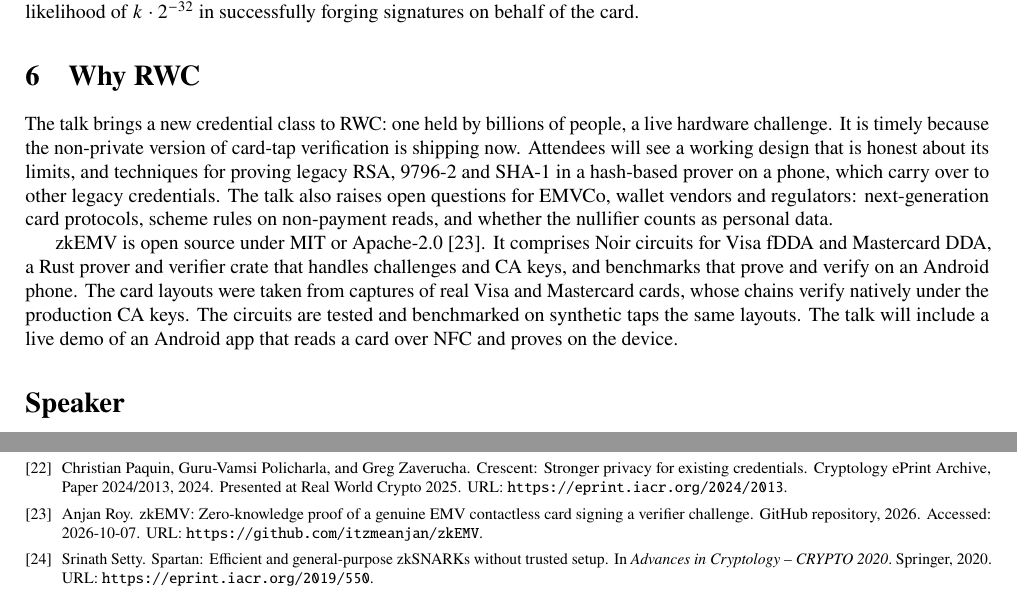
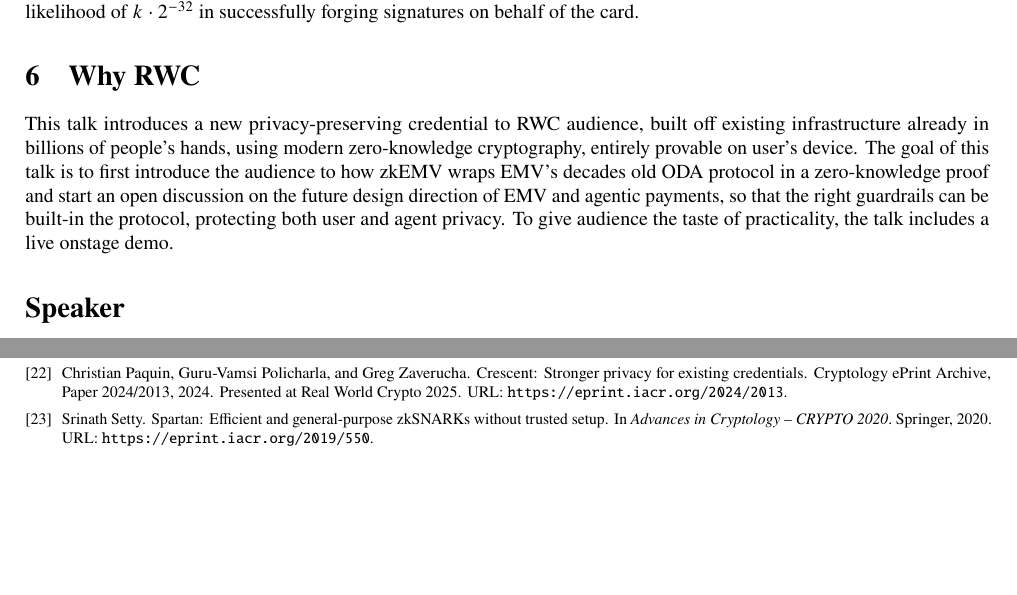
Before and after one commit to itzmeanjan/zkEMV, a LaTeX paper (rwc2027/zkemv-rwc2027.tex): two parts of pages 3 and 4 of 4, joined at a grey line, cut so that both start at the same text, the shorter picture padded with empty space. Compiled offline with pdfLaTeX.

Commit message:
finalize why rwc section
Signed-off-by: Anjan Roy <hello@itzmeanjan.in>

```diff
--- a/rwc2027/zkemv-rwc2027.tex
+++ b/rwc2027/zkemv-rwc2027.tex
@@ -176,16 +176,10 @@ EMVCo specifies the use of elliptic curve Schnorr digital signature algorithm (E
 Even though with zkEMV a verifier does not see raw signatures over 4-byte nonce from the card-specific ICC key, if an attacker can harvest $k$ signatures from a card, it has the likelihood of $k \cdot 2^{-32}$ in successfully forging signatures on behalf of the card.
 
 \section{Why RWC}
-The talk brings a new credential class to RWC: one held by billions of people,  a live hardware challenge.
-It is timely because the non-private version of card-tap verification is shipping now.
-Attendees will see a working design that is honest about its limits, and techniques for proving legacy RSA, 9796-2 and SHA-1 in a hash-based prover on a phone, which carry over to other legacy credentials.
-The talk also raises open questions for EMVCo, wallet vendors and regulators: next-generation card protocols, scheme rules on non-payment reads, and whether the nullifier counts as personal data.
 
-zkEMV is open source under MIT or Apache-2.0~\cite{zkemv-repo}.
-It comprises Noir circuits for Visa fDDA and Mastercard DDA, a Rust prover and verifier crate that handles challenges and CA keys, and benchmarks that prove and verify on an Android phone.
-The card layouts were taken from captures of real Visa and Mastercard cards, whose chains verify natively under the production CA keys.
-The circuits are tested and benchmarked on synthetic taps  the same layouts.
-The talk will include a live demo of an Android app that reads a card over NFC and proves on the device.
+This talk introduces a new privacy-preserving credential to RWC audience, built off existing infrastructure already in billions of people's hands, using modern zero-knowledge cryptography, entirely provable on user's device.
+The goal of this talk is to first introduce the audience to how zkEMV wraps EMV's decades old ODA protocol in a zero-knowledge proof and start an open discussion on the future design direction of EMV and agentic payments, so that the right guardrails can be built-in the protocol, protecting both user and agent privacy.
+To give audience the taste of practicality, the talk includes a live onstage demo.
 
 \section*{Speaker}
 
```
